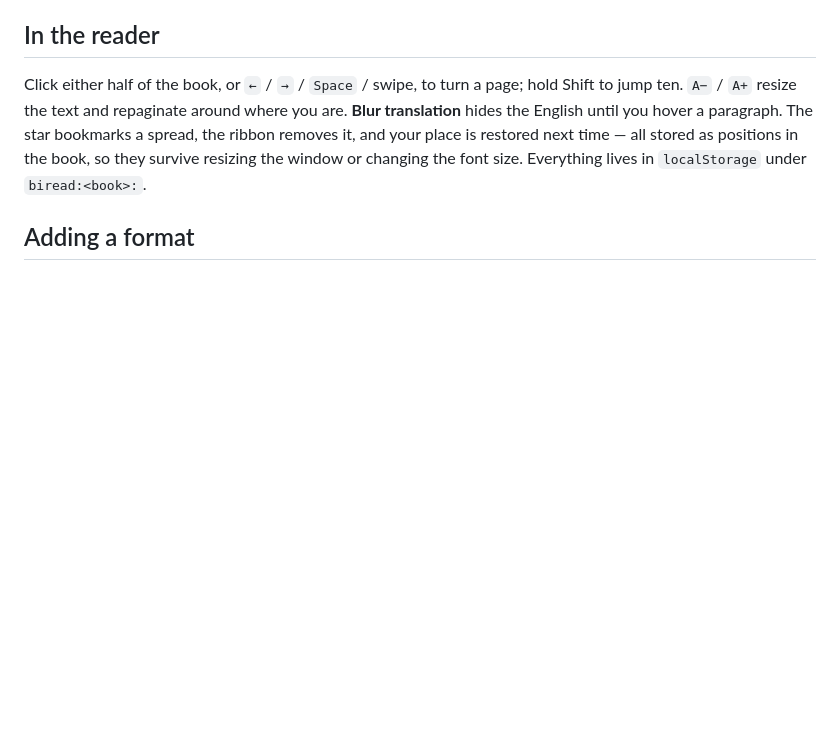
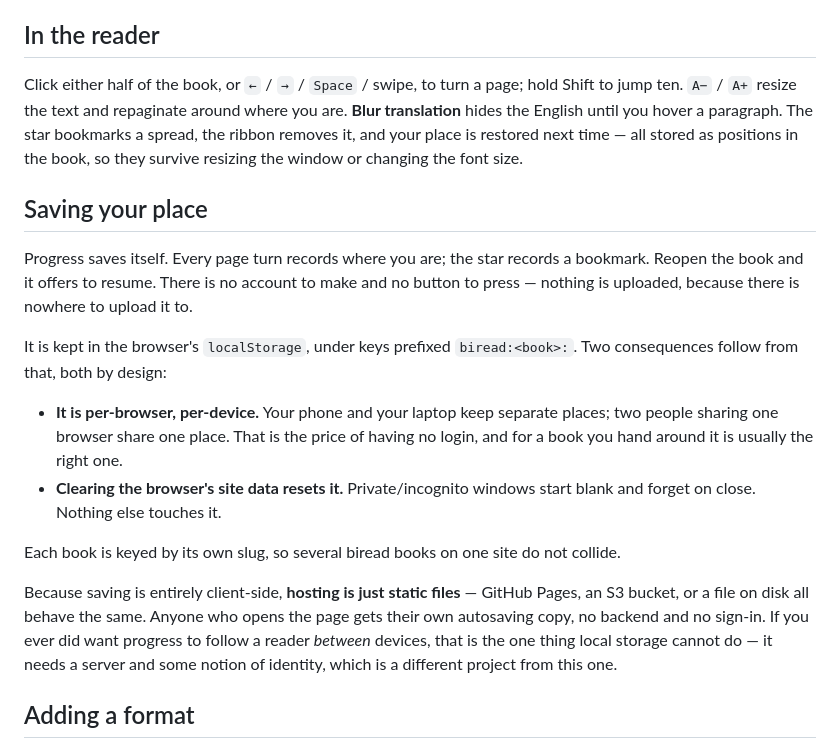
Before and after one commit to pearreviewed/biread, a Markdown page: README.md, the part around the change. Rendered like a GitHub page; blank space fills up the shorter version.

Commit message:
docs: explain the reading-progress save model
Open-sourcing invites the question of how saving works with no server. A
dedicated section answers it for readers and hosts alike: progress autosaves
to localStorage, no account and nothing uploaded; it is per-browser and
per-device by design, which is the trade for having no login; and because it
is entirely client-side, hosting is just static files (GitHub Pages, a
bucket, disk) with no backend. Names the one thing this cannot do —
cross-device sync — so nobody expects it.

Co-Authored-By: Claude Opus 4.8 <noreply@anthropic.com>

```diff
--- a/README.md
+++ b/README.md
@@ -89,8 +89,33 @@ hold Shift to jump ten. `A−` / `A+` resize the text and repaginate around wher
 you are. **Blur translation** hides the English until you hover a paragraph.
 The star bookmarks a spread, the ribbon removes it, and your place is restored
 next time — all stored as positions in the book, so they survive resizing the
-window or changing the font size. Everything lives in `localStorage` under
-`biread:<book>:`.
+window or changing the font size.
+
+## Saving your place
+
+Progress saves itself. Every page turn records where you are; the star records a
+bookmark. Reopen the book and it offers to resume. There is no account to make
+and no button to press — nothing is uploaded, because there is nowhere to upload
+it to.
+
+It is kept in the browser's `localStorage`, under keys prefixed `biread:<book>:`.
+Two consequences follow from that, both by design:
+
+- **It is per-browser, per-device.** Your phone and your laptop keep separate
+  places; two people sharing one browser share one place. That is the price of
+  having no login, and for a book you hand around it is usually the right one.
+- **Clearing the browser's site data resets it.** Private/incognito windows
+  start blank and forget on close. Nothing else touches it.
+
+Each book is keyed by its own slug, so several biread books on one site do not
+collide.
+
+Because saving is entirely client-side, **hosting is just static files** —
+GitHub Pages, an S3 bucket, or a file on disk all behave the same. Anyone who
+opens the page gets their own autosaving copy, no backend and no sign-in. If you
+ever did want progress to follow a reader *between* devices, that is the one
+thing local storage cannot do — it needs a server and some notion of identity,
+which is a different project from this one.
 
 ## Adding a format
 
```
